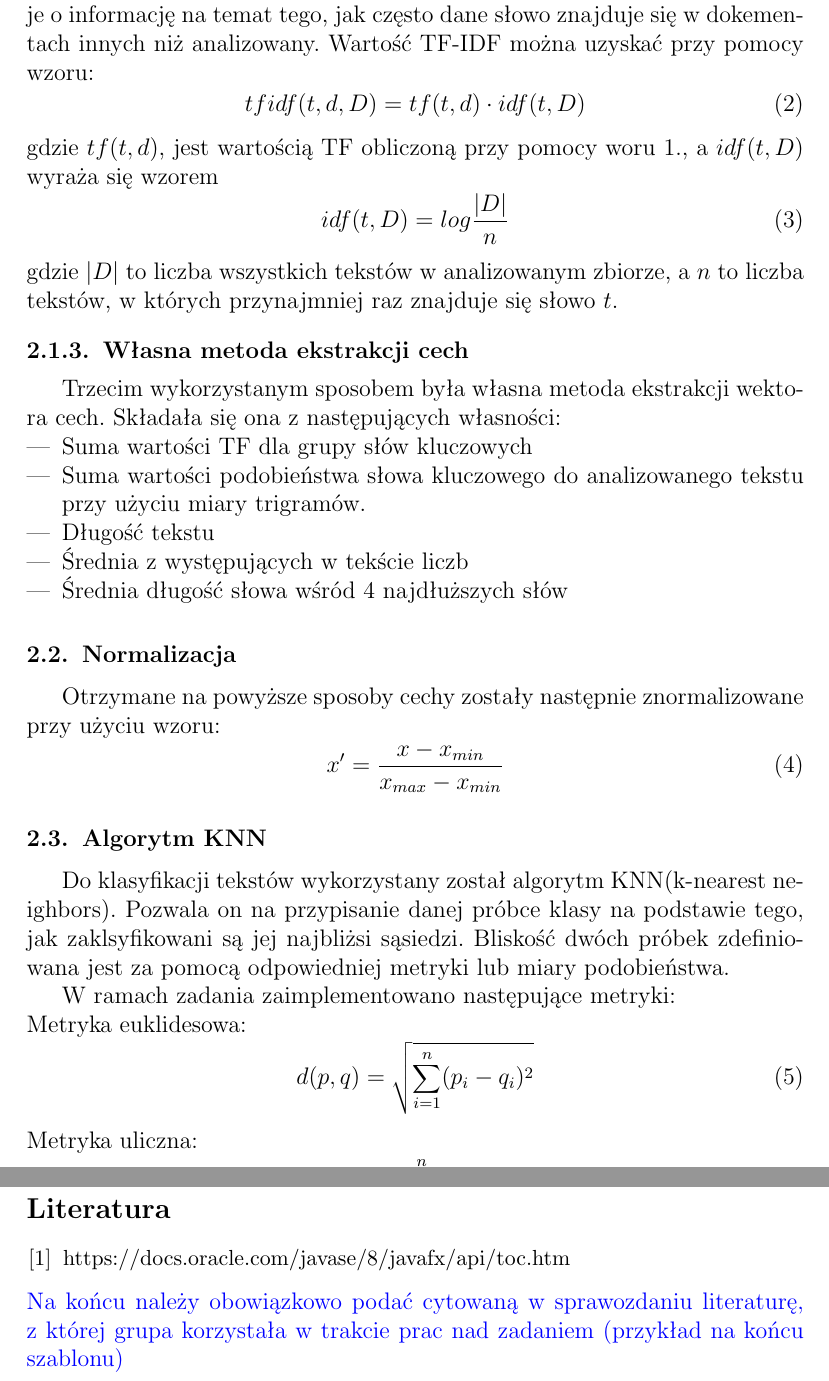
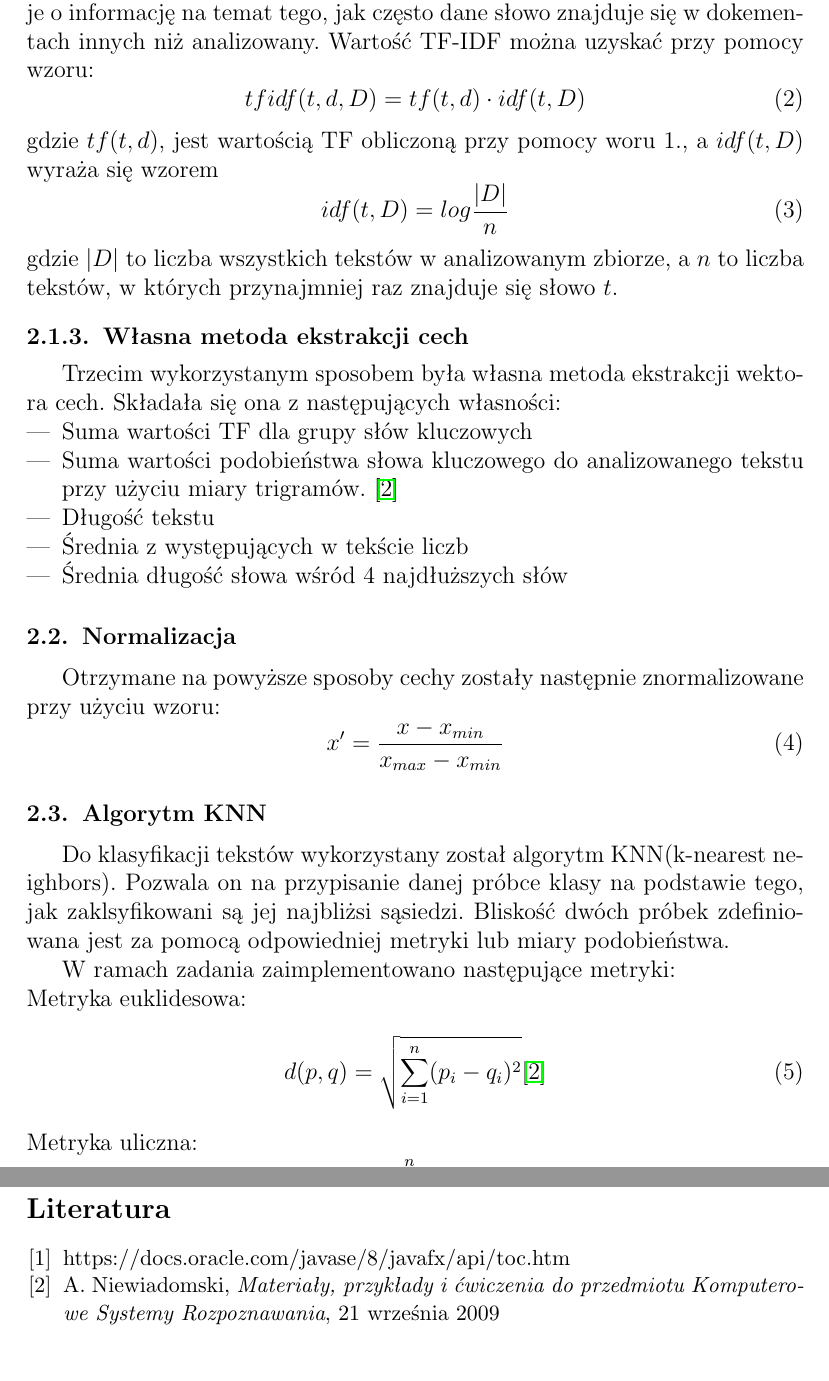
Before and after one commit to MateuszKuzniarek/TestRecognition, a LaTeX document (Documentation/sprawozdanie.tex): two parts of pages 2 and 10 of 10, joined at a grey line, cut so that both start at the same text. Compiled offline with pdfLaTeX.

Commit message:
Added ANiewScript to bibliography

```diff
--- a/Documentation/sprawozdanie.tex
+++ b/Documentation/sprawozdanie.tex
@@ -52,7 +51,7 @@ gdzie \(|D|\) to liczba wszystkich tekstów w analizowanym zbiorze, a \(n\) to l
 Trzecim wykorzystanym sposobem była własna metoda ekstrakcji wektora cech. Składała się ona z następujących własności:
 \begin{itemize}
 	\item Suma wartości TF dla grupy słów kluczowych
-	\item Suma wartości podobieństwa słowa kluczowego do analizowanego tekstu przy użyciu miary trigramów.
+	\item Suma wartości podobieństwa słowa kluczowego do analizowanego tekstu przy użyciu miary trigramów. \cite{ANiewSkrypt}
 	\item Długość tekstu
 	\item Średnia z występujących w tekście liczb
 	\item Średnia długość słowa wśród 4 najdłuższych słów
@@ -71,7 +70,7 @@ Do klasyfikacji tekstów wykorzystany został algorytm KNN(k-nearest neighbors).
 W ramach zadania zaimplementowano następujące metryki: \newline
 Metryka euklidesowa:
 \begin{equation}
-d(p,q) = \sqrt{\sum_{i=1}^{n} (p_{i} -q_{i})^{2}}
+d(p,q) = \sqrt{\sum_{i=1}^{n} (p_{i} -q_{i})^{2}} \cite{ANiewSkrypt}
 \end{equation}
 Metryka uliczna:
 \begin{equation}
@@ -302,9 +301,8 @@ charakterze uniwersalnym.}
 \bibitem{JavaFX}
 https://docs.oracle.com/javase/8/javafx/api/toc.htm
 
+\bibitem{ANiewSkrypt}
+A. Niewiadomski, \textit{Materiały, przykłady i ćwiczenia do przedmiotu Komputerowe Systemy Rozpoznawania}, 21 września 2009
+
 \end{thebibliography}
-{\color{blue}
-Na końcu należy obowiązkowo podać cytowaną w sprawozdaniu
-literaturę, z której grupa korzystała w trakcie prac nad zadaniem (przykład na
-końcu szablonu)}
 \end{document}
```
Also changed, not shown: Documentation/sprawozdanie.tex (7 more changed lines).
